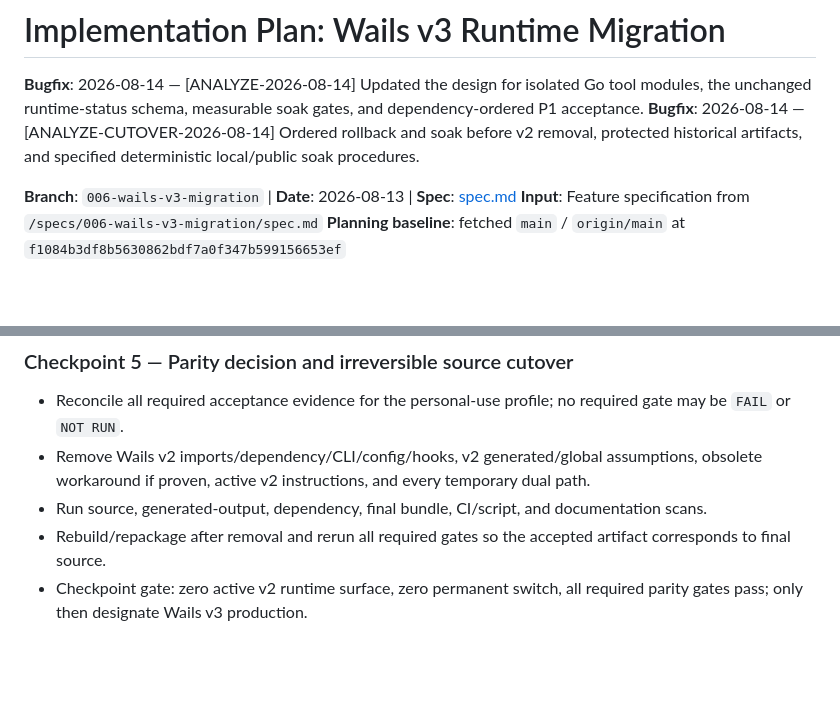
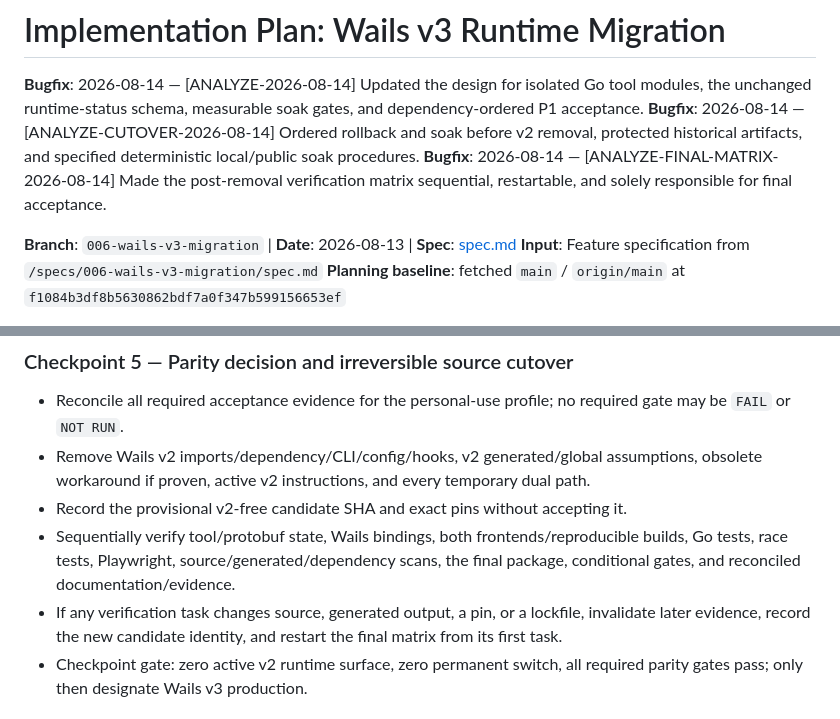
Before and after one commit to obalunenko/Fallout-Terminal, a Markdown page: specs/006-wails-v3-migration/plan.md, 2 parts joined by grey strips. Rendered like a GitHub page; blank space fills up the shorter version.

```diff
--- a/specs/006-wails-v3-migration/plan.md
+++ b/specs/006-wails-v3-migration/plan.md
@@ -2,6 +2,7 @@
 
 **Bugfix**: 2026-08-14 — [ANALYZE-2026-08-14] Updated the design for isolated Go tool modules, the unchanged runtime-status schema, measurable soak gates, and dependency-ordered P1 acceptance.
 **Bugfix**: 2026-08-14 — [ANALYZE-CUTOVER-2026-08-14] Ordered rollback and soak before v2 removal, protected historical artifacts, and specified deterministic local/public soak procedures.
+**Bugfix**: 2026-08-14 — [ANALYZE-FINAL-MATRIX-2026-08-14] Made the post-removal verification matrix sequential, restartable, and solely responsible for final acceptance.
 
 **Branch**: `006-wails-v3-migration` | **Date**: 2026-08-13 | **Spec**: [spec.md](./spec.md)
 **Input**: Feature specification from `/specs/006-wails-v3-migration/spec.md`
@@ -213,8 +214,9 @@ Each checkpoint must leave an attributable test/evidence boundary. Do not collap
 
 - Reconcile all required acceptance evidence for the personal-use profile; no required gate may be `FAIL` or `NOT RUN`.
 - Remove Wails v2 imports/dependency/CLI/config/hooks, v2 generated/global assumptions, obsolete workaround if proven, active v2 instructions, and every temporary dual path.
-- Run source, generated-output, dependency, final bundle, CI/script, and documentation scans.
-- Rebuild/repackage after removal and rerun all required gates so the accepted artifact corresponds to final source.
+- Record the provisional v2-free candidate SHA and exact pins without accepting it.
+- Sequentially verify tool/protobuf state, Wails bindings, both frontends/reproducible builds, Go tests, race tests, Playwright, source/generated/dependency scans, the final package, conditional gates, and reconciled documentation/evidence.
+- If any verification task changes source, generated output, a pin, or a lockfile, invalidate later evidence, record the new candidate identity, and restart the final matrix from its first task.
 - Checkpoint gate: zero active v2 runtime surface, zero permanent switch, all required parity gates pass; only then designate Wails v3 production.
 
 ## Workstream Attribution
```
Also changed, not shown: specs/006-wails-v3-migration/tasks.md (+14 -12 lines).
